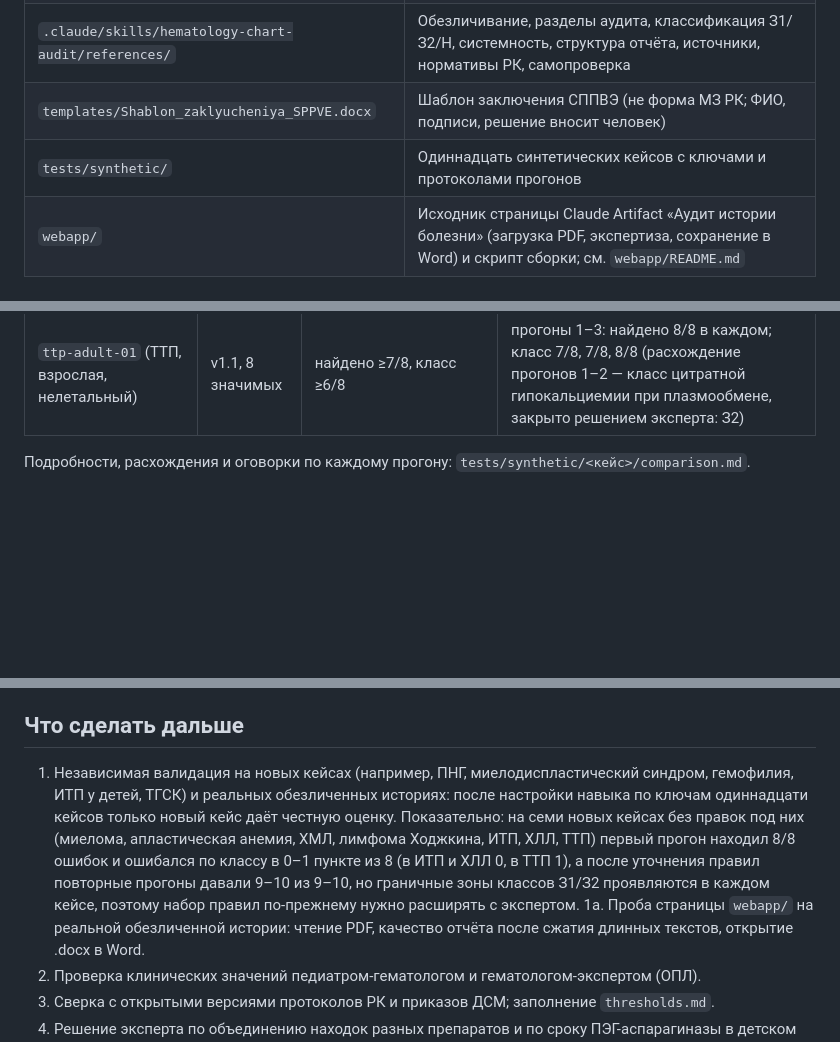
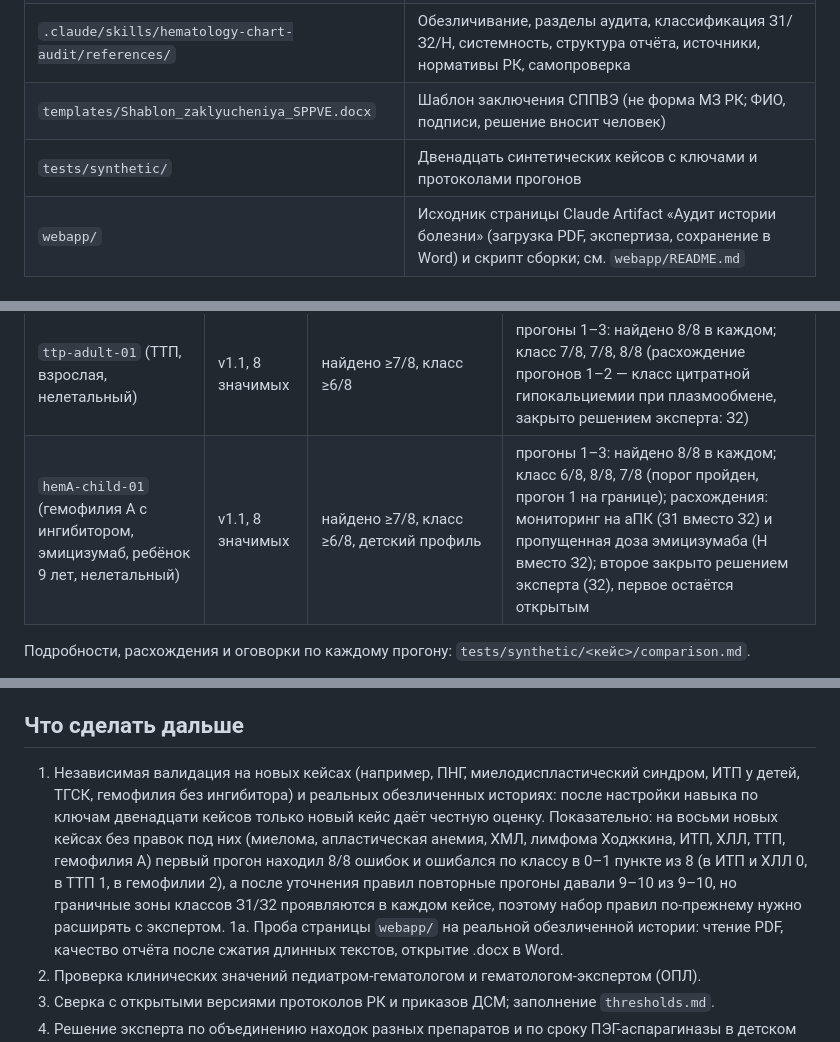
Before and after one commit to LaubayevIlfat/Hematology-chart-audit, a Markdown page: README.md, 3 parts joined by grey strips. Rendered like a GitHub page; blank space fills up the shorter version.

Commit message:
Update README with hemophilia A (child) results (twelve cases)
Co-Authored-By: Claude Sonnet 5.5 <noreply@anthropic.com>
Claude-Session: https://claude.ai/code/session_016JU3dnzN5m3Yp4bcvmmLxU

```diff
--- a/README.md
+++ b/README.md
@@ -10,7 +10,7 @@
 | `.claude/skills/hematology-chart-audit/SKILL.md` | Порядок работы (14 шагов), принципы |
 | `.claude/skills/hematology-chart-audit/references/` | Обезличивание, разделы аудита, классификация З1/З2/Н, системность, структура отчёта, источники, нормативы РК, самопроверка |
 | `templates/Shablon_zaklyucheniya_SPPVE.docx` | Шаблон заключения СППВЭ (не форма МЗ РК; ФИО, подписи, решение вносит человек) |
-| `tests/synthetic/` | Одиннадцать синтетических кейсов с ключами и протоколами прогонов |
+| `tests/synthetic/` | Двенадцать синтетических кейсов с ключами и протоколами прогонов |
 | `webapp/` | Исходник страницы Claude Artifact «Аудит истории болезни» (загрузка PDF, экспертиза, сохранение в Word) и скрипт сборки; см. `webapp/README.md` |
 
 ## Валидация
@@ -30,6 +30,7 @@
 | `itp-adult-01` (ИТП, взрослая, нелетальный) | v1.1, 8 значимых | найдено ≥7/8, класс ≥6/8 | прогоны 1–3: найдено 8/8 и класс 8/8 в каждом, без правок навыка под кейс (кроме решения эксперта: ANA и АФЛ — желательное обследование, не дефект; сработало в прогоне 3) |
 | `cll-adult-01` (ХЛЛ, рецидив, венетоклакс, взрослый, нелетальный) | v1.2, 10 значимых | найдено ≥8/10, класс ≥7/10 | прогоны 1–3: найдено 10/10 и класс 10/10 в каждом (пересчёт по ключу v1.2 после решений эксперта; без правок навыка под кейс; сработали два новых правила) |
 | `ttp-adult-01` (ТТП, взрослая, нелетальный) | v1.1, 8 значимых | найдено ≥7/8, класс ≥6/8 | прогоны 1–3: найдено 8/8 в каждом; класс 7/8, 7/8, 8/8 (расхождение прогонов 1–2 — класс цитратной гипокальциемии при плазмообмене, закрыто решением эксперта: З2) |
+| `hemA-child-01` (гемофилия A с ингибитором, эмицизумаб, ребёнок 9 лет, нелетальный) | v1.1, 8 значимых | найдено ≥7/8, класс ≥6/8, детский профиль | прогоны 1–3: найдено 8/8 в каждом; класс 6/8, 8/8, 7/8 (порог пройден, прогон 1 на границе); расхождения: мониторинг на аПК (З1 вместо З2) и пропущенная доза эмицизумаба (Н вместо З2); второе закрыто решением эксперта (З2), первое остаётся открытым |
 
 Подробности, расхождения и оговорки по каждому прогону: `tests/synthetic/<кейс>/comparison.md`.
 
@@ -51,7 +52,7 @@
 
 ## Что сделать дальше
 
-1. Независимая валидация на новых кейсах (например, ПНГ, миелодиспластический синдром, гемофилия, ИТП у детей, ТГСК) и реальных обезличенных историях: после настройки навыка по ключам одиннадцати кейсов только новый кейс даёт честную оценку. Показательно: на семи новых кейсах без правок под них (миелома, апластическая анемия, ХМЛ, лимфома Ходжкина, ИТП, ХЛЛ, ТТП) первый прогон находил 8/8 ошибок и ошибался по классу в 0–1 пункте из 8 (в ИТП и ХЛЛ 0, в ТТП 1), а после уточнения правил повторные прогоны давали 9–10 из 9–10, но граничные зоны классов З1/З2 проявляются в каждом кейсе, поэтому набор правил по-прежнему нужно расширять с экспертом.
+1. Независимая валидация на новых кейсах (например, ПНГ, миелодиспластический синдром, ИТП у детей, ТГСК, гемофилия без ингибитора) и реальных обезличенных историях: после настройки навыка по ключам двенадцати кейсов только новый кейс даёт честную оценку. Показательно: на восьми новых кейсах без правок под них (миелома, апластическая анемия, ХМЛ, лимфома Ходжкина, ИТП, ХЛЛ, ТТП, гемофилия A) первый прогон находил 8/8 ошибок и ошибался по классу в 0–1 пункте из 8 (в ИТП и ХЛЛ 0, в ТТП 1, в гемофилии 2), а после уточнения правил повторные прогоны давали 9–10 из 9–10, но граничные зоны классов З1/З2 проявляются в каждом кейсе, поэтому набор правил по-прежнему нужно расширять с экспертом.
 1а. Проба страницы `webapp/` на реальной обезличенной истории: чтение PDF, качество отчёта после сжатия длинных текстов, открытие .docx в Word.
 2. Проверка клинических значений педиатром-гематологом и гематологом-экспертом (ОПЛ).
 3. Сверка с открытыми версиями протоколов РК и приказов ДСМ; заполнение `thresholds.md`.
```
Also changed, not shown: other parts of README.md (+2 -2 lines).
